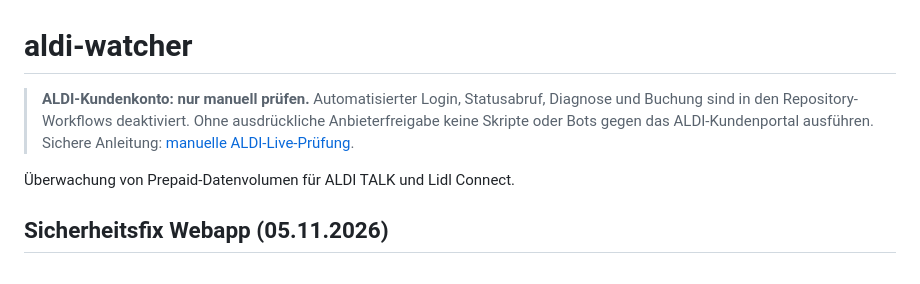
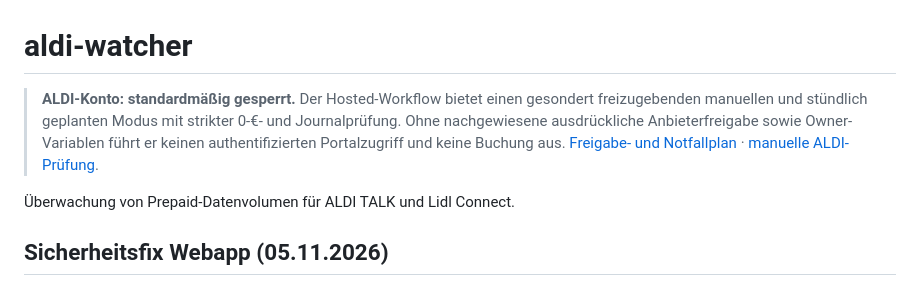
Before and after one commit to chhubeny90-cell/aldi-watcher, a Markdown page: README.md, the part around the change. Rendered like a GitHub page.

Commit message:
Explain default-deny opt-in hosted cron mode in README

```diff
--- a/README.md
+++ b/README.md
@@ -1,6 +1,6 @@
 # aldi-watcher
 
-> **ALDI-Kundenkonto: nur manuell prüfen.** Automatisierter Login, Statusabruf, Diagnose und Buchung sind in den Repository-Workflows deaktiviert. Ohne ausdrückliche Anbieterfreigabe keine Skripte oder Bots gegen das ALDI-Kundenportal ausführen. Sichere Anleitung: [manuelle ALDI-Live-Prüfung](docs/aldi-safe-manual-live-check.md).
+> **ALDI-Konto: standardmäßig gesperrt.** Der Hosted-Workflow bietet einen gesondert freizugebenden manuellen und stündlich geplanten Modus mit strikter 0-€- und Journalprüfung. Ohne nachgewiesene ausdrückliche Anbieterfreigabe sowie Owner-Variablen führt er keinen authentifizierten Portalzugriff und keine Buchung aus. [Freigabe- und Notfallplan](docs/hosted-session-approval.md) · [manuelle ALDI-Prüfung](docs/aldi-safe-manual-live-check.md).
 
 Überwachung von Prepaid-Datenvolumen für ALDI TALK und Lidl Connect.
 
```
